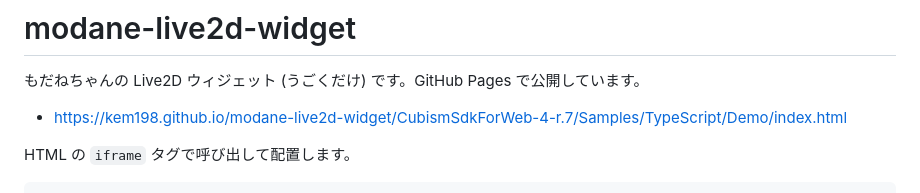
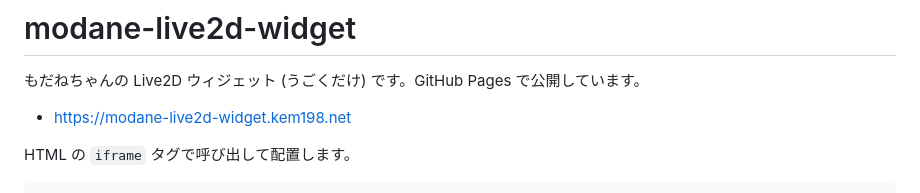
Before and after one commit to kem198/modane-live2d-widget, a Markdown page: README.md, the part around the change. GitHub-like rendering.

Commit message:
Update demo link in README.md

```diff
--- a/README.md
+++ b/README.md
@@ -3,7 +3,7 @@
 
 もだねちゃんの Live2D ウィジェット (うごくだけ) です。GitHub Pages で公開しています。
 
-- [https://kem198.github.io/modane-live2d-widget/CubismSdkForWeb-4-r.7/Samples/TypeScript/Demo/index.html](https://kem198.github.io/modane-live2d-widget/CubismSdkForWeb-4-r.7/Samples/TypeScript/Demo/index.html)
+- [https://modane-live2d-widget.kem198.net](https://modane-live2d-widget.kem198.net)
 
 HTML の `iframe` タグで呼び出して配置します。
 
```
